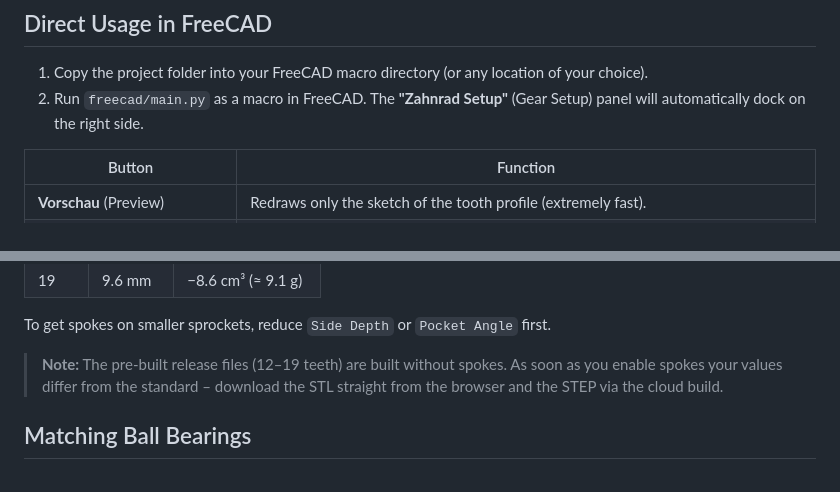
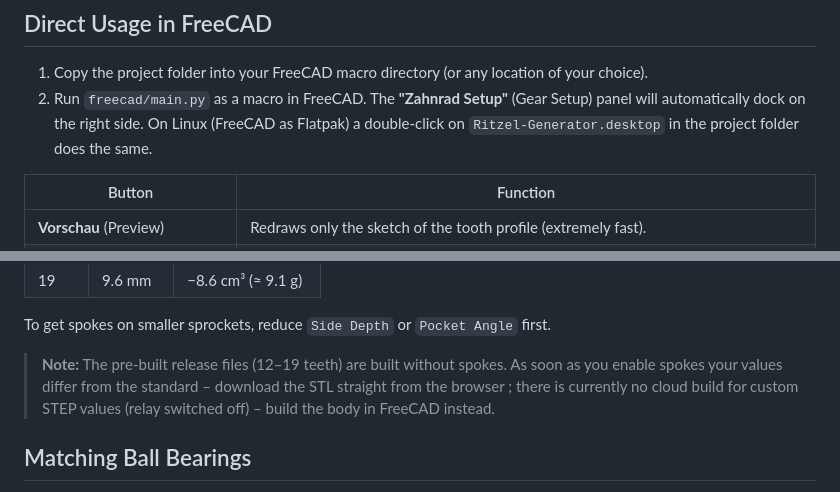
Before and after one commit to kaysiebke-cell/gates-cdx-kettenspanner-ritzel-generator-brompton, a Markdown page: README.md, 2 parts joined by grey strips. Drawn GitHub-style.

```diff
--- a/README.md
+++ b/README.md
@@ -31,6 +31,7 @@ The per-field explanations are collapsed by default — the **ⓘ** button at th
 
 1. Copy the project folder into your FreeCAD macro directory (or any location of your choice).
 2. Run `freecad/main.py` as a macro in FreeCAD. The **"Zahnrad Setup"** (Gear Setup) panel will automatically dock on the right side.
+   On Linux (FreeCAD as Flatpak) a double-click on `Ritzel-Generator.desktop` in the project folder does the same.
 
 | Button | Function |
 |---|---|
@@ -136,7 +137,7 @@ A solid web runs between hub and tooth rim across the full width. Structurally i
 
 To get spokes on smaller sprockets, reduce `Side Depth` or `Pocket Angle` first.
 
-> **Note:** The pre-built release files (12–19 teeth) are built without spokes. As soon as you enable spokes your values differ from the standard – download the STL straight from the browser and the STEP via the cloud build.
+> **Note:** The pre-built release files (12–19 teeth) are built without spokes. As soon as you enable spokes your values differ from the standard – download the STL straight from the browser ; there is currently no cloud build for custom STEP values (relay switched off) – build the body in FreeCAD instead.
 
 ## Matching Ball Bearings
 
```
Also changed, not shown: APK-HERUNTERLADEN.md (+2 -2 lines), README.de.md (+2 -1 lines).
